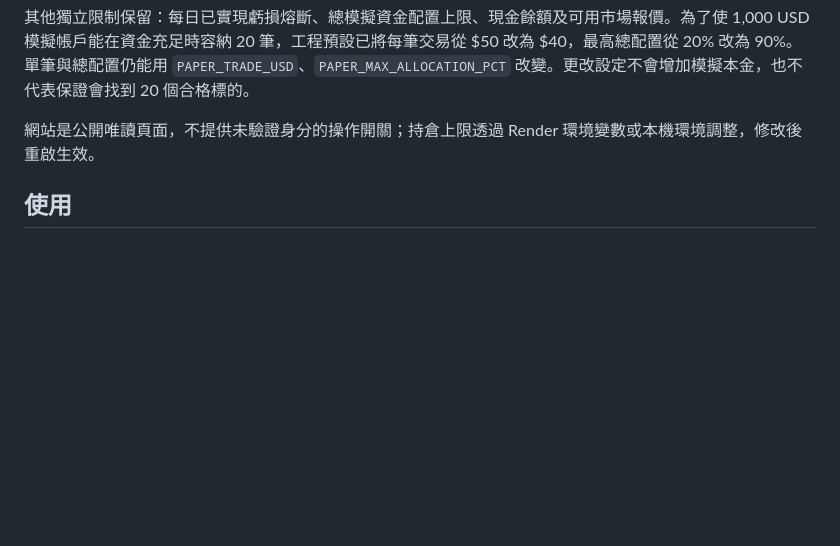
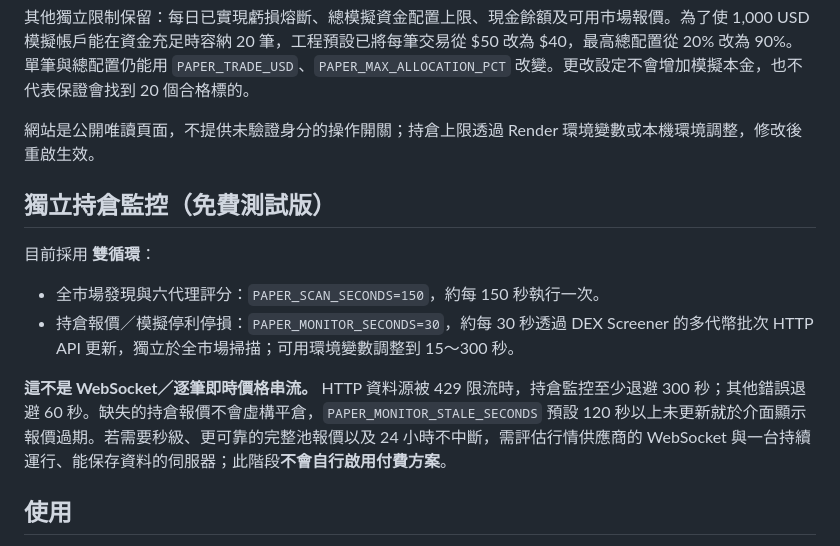
Before and after one commit to Cks120091/-okx-usdt-radar, a Markdown page: README.md, the part around the change. Rendered like a GitHub page; blank space fills up the shorter version.

Commit message:
docs(paper): explain independent 30s held-position polling and limits versus WebSocket

```diff
--- a/README.md
+++ b/README.md
@@ -23,6 +23,14 @@
 
 網站是公開唯讀頁面，不提供未驗證身分的操作開關；持倉上限透過 Render 環境變數或本機環境調整，修改後重啟生效。
 
+## 獨立持倉監控（免費測試版）
+
+目前採用 **雙循環**：
+- 全市場發現與六代理評分：`PAPER_SCAN_SECONDS=150`，約每 150 秒執行一次。
+- 持倉報價／模擬停利停損：`PAPER_MONITOR_SECONDS=30`，約每 30 秒透過 DEX Screener 的多代幣批次 HTTP API 更新，獨立於全市場掃描；可用環境變數調整到 15～300 秒。
+
+**這不是 WebSocket／逐筆即時價格串流。** HTTP 資料源被 429 限流時，持倉監控至少退避 300 秒；其他錯誤退避 60 秒。缺失的持倉報價不會虛構平倉，`PAPER_MONITOR_STALE_SECONDS` 預設 120 秒以上未更新就於介面顯示報價過期。若需要秒級、更可靠的完整池報價以及 24 小時不中斷，需評估行情供應商的 WebSocket 與一台持續運行、能保存資料的伺服器；此階段**不會自行啟用付費方案**。
+
 ## 使用
 Python 3.12 以上，無外部 Python 套件。
 啟動：python run.py --serve
```
